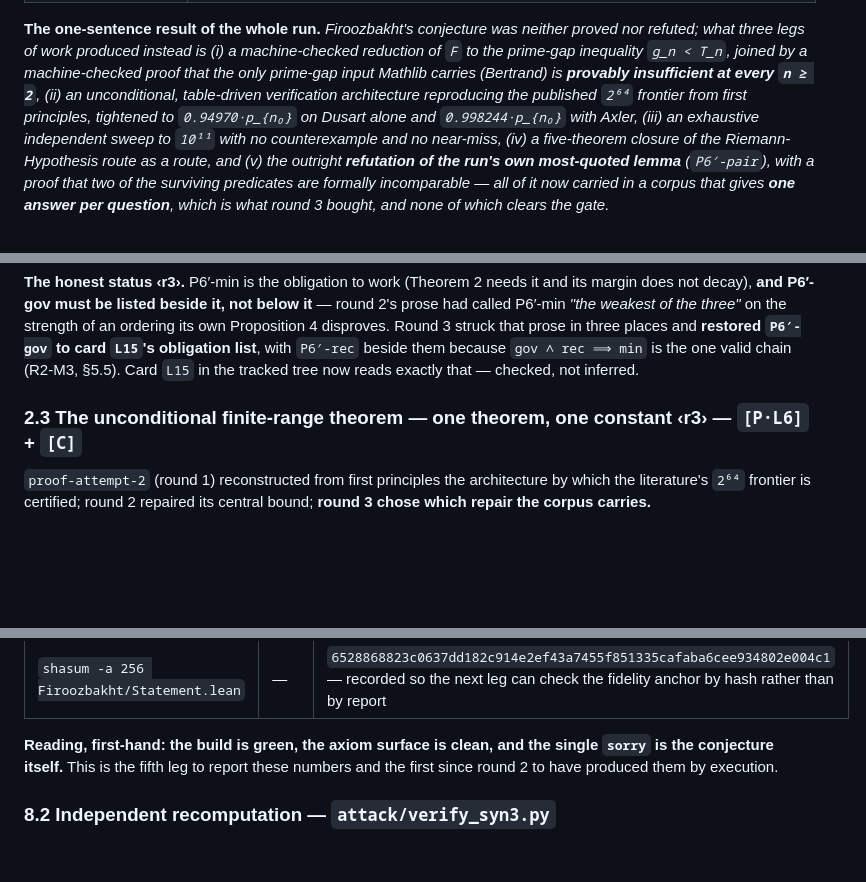
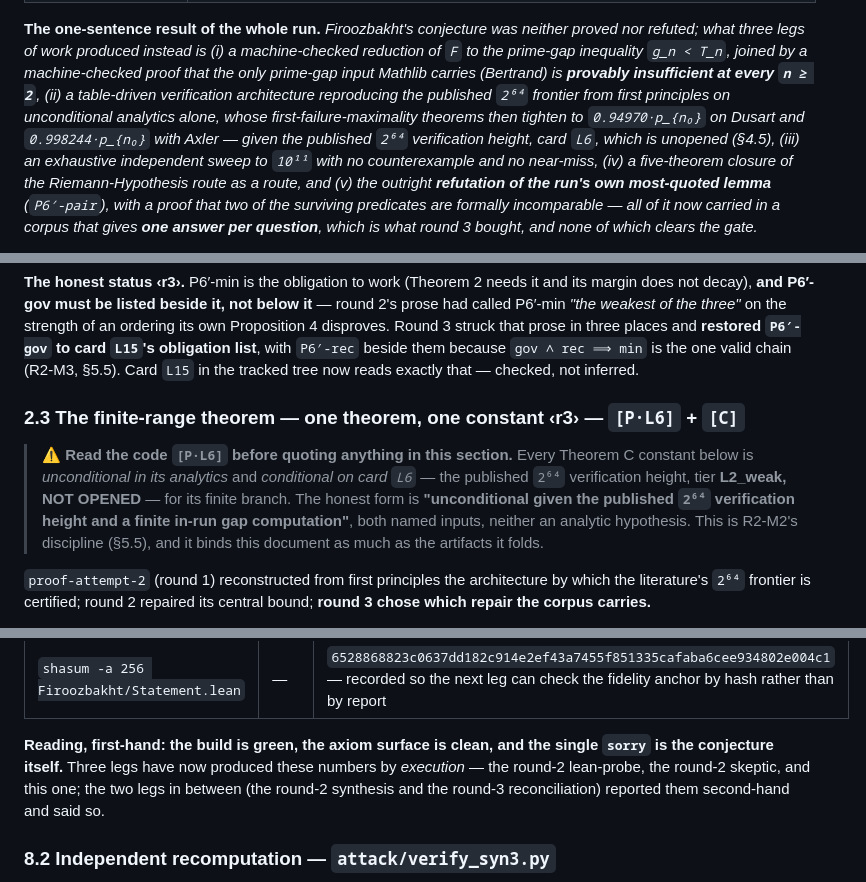
Before and after one commit to noogram-labs/firoozbakht-cleanroom, a Markdown page: attack/synthesis.md, 3 parts joined by grey strips. GitHub-like rendering; blank space fills up the shorter version.

Commit message:
synthesize round 3: verification pass on the synthesis
Self-audit against the brief found this document reproducing the very
fault it folds: R2-M2's pattern -- 'unconditional' in a sentence carrying
Theorem C's constants without naming the unopened card L6 -- in its own
section 0 and section 2.3 heading. Both requalified; 2.3 now carries an
explicit [P.L6] warning banner.

Also tightened two ordinal claims (execution-count of the Lean gates,
sweep count) to forms that are checkable rather than approximate.

Re-verified: 40/40 checks exit 0; markdown tables 0 column mismatches;
every quoted second-hand figure traced to an upstream artifact.

```diff
--- a/attack/synthesis.md
+++ b/attack/synthesis.md
@@ -52,9 +52,11 @@ cited below only where round 2 left them standing, and every such case is marked
 **The one-sentence result of the whole run.** *Firoozbakht's conjecture was neither proved nor
 refuted; what three legs of work produced instead is (i) a machine-checked reduction of `F` to the
 prime-gap inequality `g_n < T_n`, joined by a machine-checked proof that the only prime-gap input
-Mathlib carries (Bertrand) is **provably insufficient at every `n ≥ 2`**, (ii) an unconditional,
-table-driven verification architecture reproducing the published `2⁶⁴` frontier from first
-principles, tightened to `0.94970·p_{n₀}` on Dusart alone and `0.998244·p_{n₀}` with Axler, (iii)
+Mathlib carries (Bertrand) is **provably insufficient at every `n ≥ 2`**, (ii) a table-driven
+verification architecture reproducing the published `2⁶⁴` frontier from first principles on
+unconditional analytics alone, whose first-failure-maximality theorems then tighten to
+`0.94970·p_{n₀}` on Dusart and `0.998244·p_{n₀}` with Axler — *given* the published `2⁶⁴`
+verification height, card `L6`, which is unopened (§4.5), (iii)
 an exhaustive independent sweep to `10¹¹` with no counterexample and no near-miss, (iv) a
 five-theorem closure of the Riemann-Hypothesis route *as a route*, and (v) the outright
 **refutation of the run's own most-quoted lemma** (`P6′-pair`), with a proof that two of the
@@ -221,7 +223,14 @@ Round 3 struck that prose in three places and **restored `P6′-gov` to card `L1
 with `P6′-rec` beside them because `gov ∧ rec ⟹ min` is the one valid chain (R2-M3, §5.5). Card
 `L15` in the tracked tree now reads exactly that — checked, not inferred.
 
-### 2.3 The unconditional finite-range theorem — one theorem, one constant ‹r3› — `[P·L6]` + `[C]`
+### 2.3 The finite-range theorem — one theorem, one constant ‹r3› — `[P·L6]` + `[C]`
+
+> ⚠ **Read the code `[P·L6]` before quoting anything in this section.** Every Theorem C constant
+> below is *unconditional in its analytics* and *conditional on card `L6`* — the published `2⁶⁴`
+> verification height, tier **L2_weak, NOT OPENED** — for its finite branch. The honest form is
+> **"unconditional given the published `2⁶⁴` verification height and a finite in-run gap
+> computation"**, both named inputs, neither an analytic hypothesis. This is R2-M2's discipline
+> (§5.5), and it binds this document as much as the artifacts it folds.
 
 `proof-attempt-2` (round 1) reconstructed from first principles the architecture by which the
 literature's `2⁶⁴` frontier is certified; round 2 repaired its central bound; **round 3 chose which
@@ -783,8 +792,9 @@ The round-2 synthesis and the round-3 reconciliation both reported the kernel st
 | `shasum -a 256 Firoozbakht/Statement.lean` | — | `6528868823c0637dd182c914e2ef43a7455f851335cafaba6cee934802e004c1` — recorded so the next leg can check the fidelity anchor by hash rather than by report |
 
 **Reading, first-hand: the build is green, the axiom surface is clean, and the single `sorry` is the
-conjecture itself.** This is the fifth leg to report these numbers and the first since round 2 to
-have produced them by execution.
+conjecture itself.** Three legs have now produced these numbers by *execution* — the round-2
+lean-probe, the round-2 skeptic, and this one; the two legs in between (the round-2 synthesis and
+the round-3 reconciliation) reported them second-hand and said so.
 
 ### 8.2 Independent recomputation — `attack/verify_syn3.py`
 
```
Also changed, not shown: other parts of attack/synthesis.md (+2 -2 lines).
